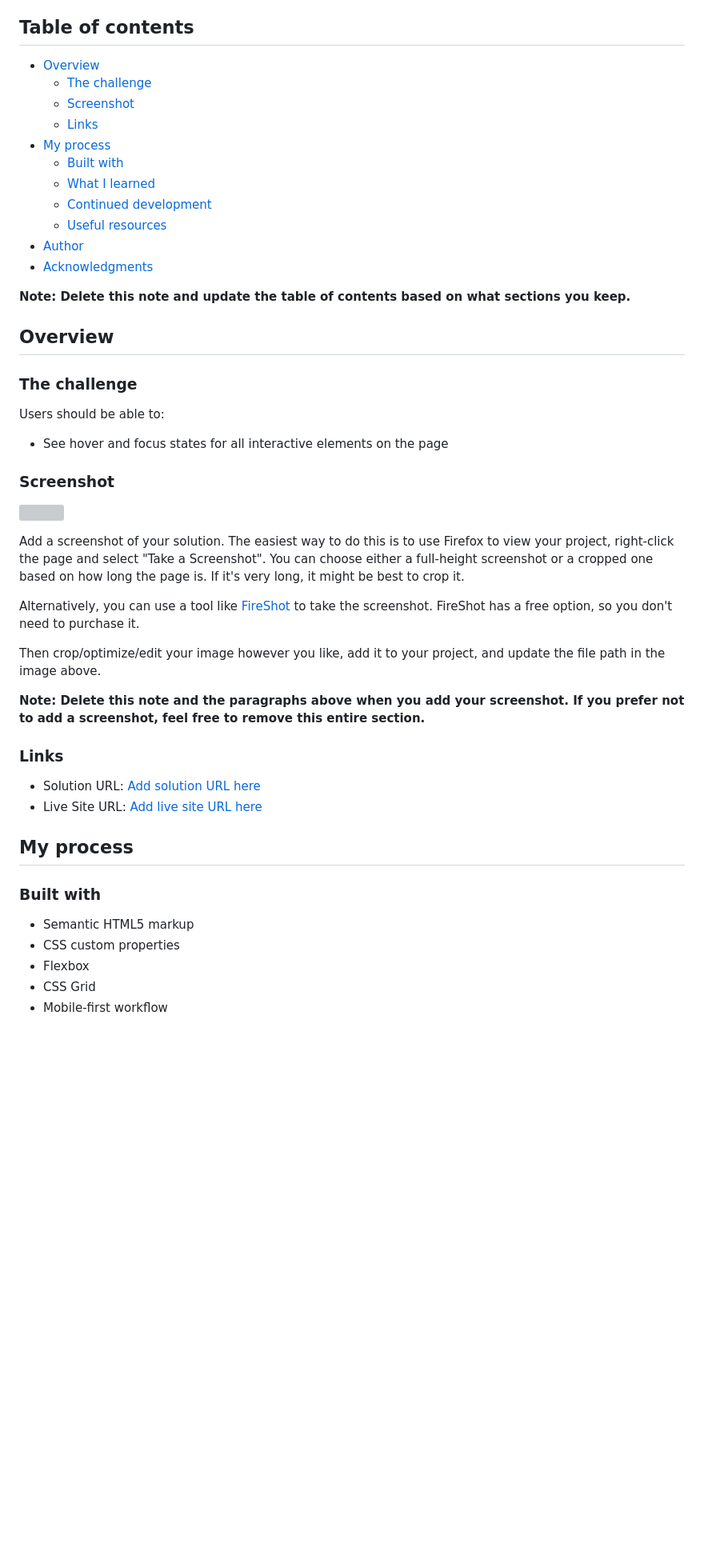
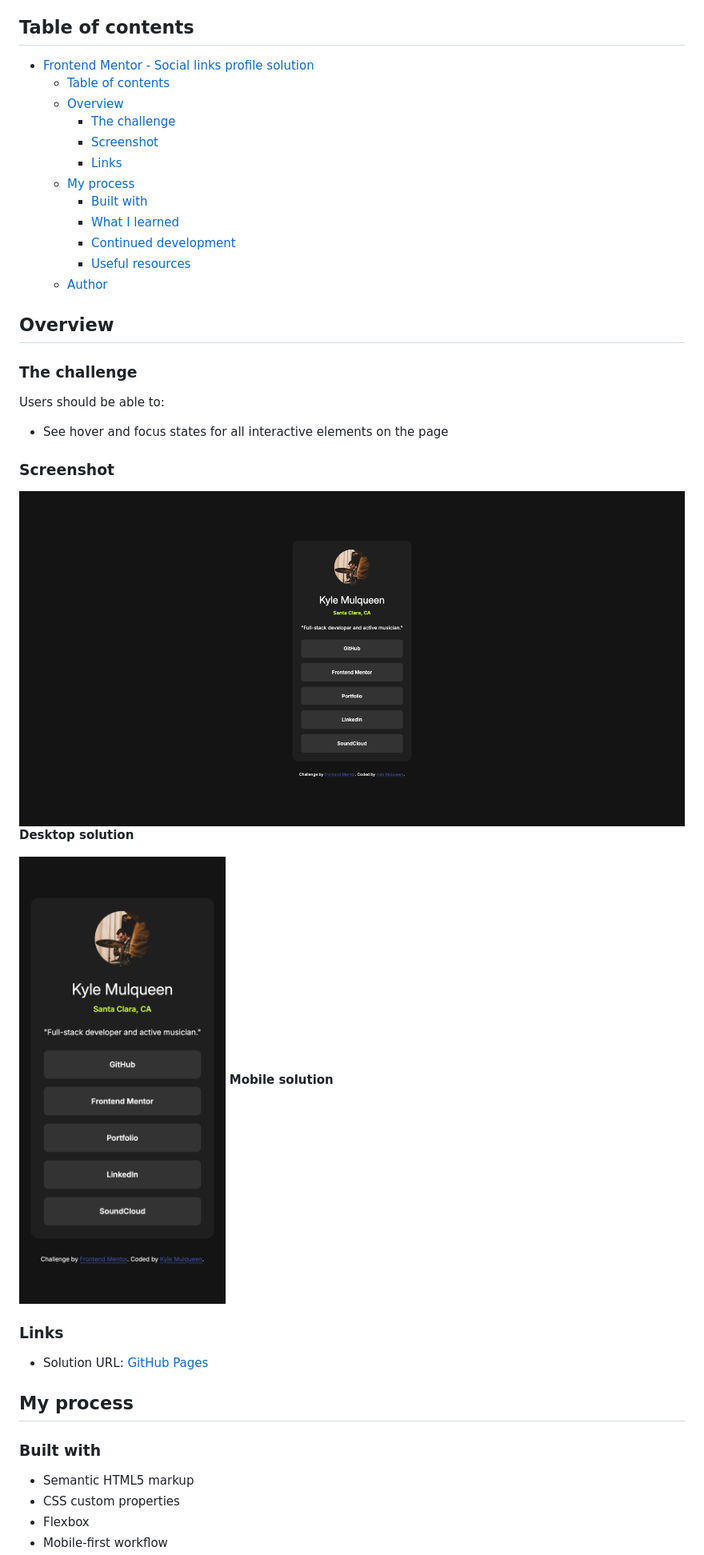
Before and after one commit to kmulqueen/social-links-challenge, a Markdown page: README-template.md, the part around the change printed below. Shown: that part at 80% size. Rendered like a GitHub page; pictures changed too: assets/images/kyle-solution-desktop.png (added), assets/images/kyle-solution-mobile.png (added); blank space fills up the shorter version; grey boxes are pictures that could not be loaded.

```diff
--- a/README-template.md
+++ b/README-template.md
@@ -4,19 +4,18 @@ This is a solution to the [Social links profile challenge on Frontend Mentor](ht
 
 ## Table of contents
 
-- [Overview](#overview)
-  - [The challenge](#the-challenge)
-  - [Screenshot](#screenshot)
-  - [Links](#links)
-- [My process](#my-process)
-  - [Built with](#built-with)
-  - [What I learned](#what-i-learned)
-  - [Continued development](#continued-development)
-  - [Useful resources](#useful-resources)
-- [Author](#author)
-- [Acknowledgments](#acknowledgments)
-
-**Note: Delete this note and update the table of contents based on what sections you keep.**
+- [Frontend Mentor - Social links profile solution](#frontend-mentor---social-links-profile-solution)
+  - [Table of contents](#table-of-contents)
+  - [Overview](#overview)
+    - [The challenge](#the-challenge)
+    - [Screenshot](#screenshot)
+    - [Links](#links)
+  - [My process](#my-process)
+    - [Built with](#built-with)
+    - [What I learned](#what-i-learned)
+    - [Continued development](#continued-development)
+    - [Useful resources](#useful-resources)
+  - [Author](#author)
 
 ## Overview
 
@@ -28,20 +27,15 @@ Users should be able to:
 
 ### Screenshot
 
-![](./screenshot.jpg)
+![Kyle Mulqueen's desktop solution](./assets/images/kyle-solution-desktop.png)
+**Desktop solution**
 
-Add a screenshot of your solution. The easiest way to do this is to use Firefox to view your project, right-click the page and select "Take a Screenshot". You can choose either a full-height screenshot or a cropped one based on how long the page is. If it's very long, it might be best to crop it.
-
-Alternatively, you can use a tool like [FireShot](https://getfireshot.com/) to take the screenshot. FireShot has a free option, so you don't need to purchase it.
-
-Then crop/optimize/edit your image however you like, add it to your project, and update the file path in the image above.
-
-**Note: Delete this note and the paragraphs above when you add your screenshot. If you prefer not to add a screenshot, feel free to remove this entire section.**
+![Kyle Mulqueen's mobile solution](./assets/images/kyle-solution-mobile.png)
+**Mobile solution**
 
 ### Links
 
-- Solution URL: [Add solution URL here](https://your-solution-url.com)
-- Live Site URL: [Add live site URL here](https://your-live-site-url.com)
+- Solution URL: [GitHub Pages](https://kmulqueen.github.io/social-links-challenge/)
 
 ## My process
 
@@ -50,5 +44,4 @@ Then crop/optimize/edit your image however you like, add it to your project, and
 - Semantic HTML5 markup
 - CSS custom properties
 - Flexbox
-- CSS Grid
 - Mobile-first workflow
```
Also changed, not shown: other parts of README-template.md (+27 -36 lines).
